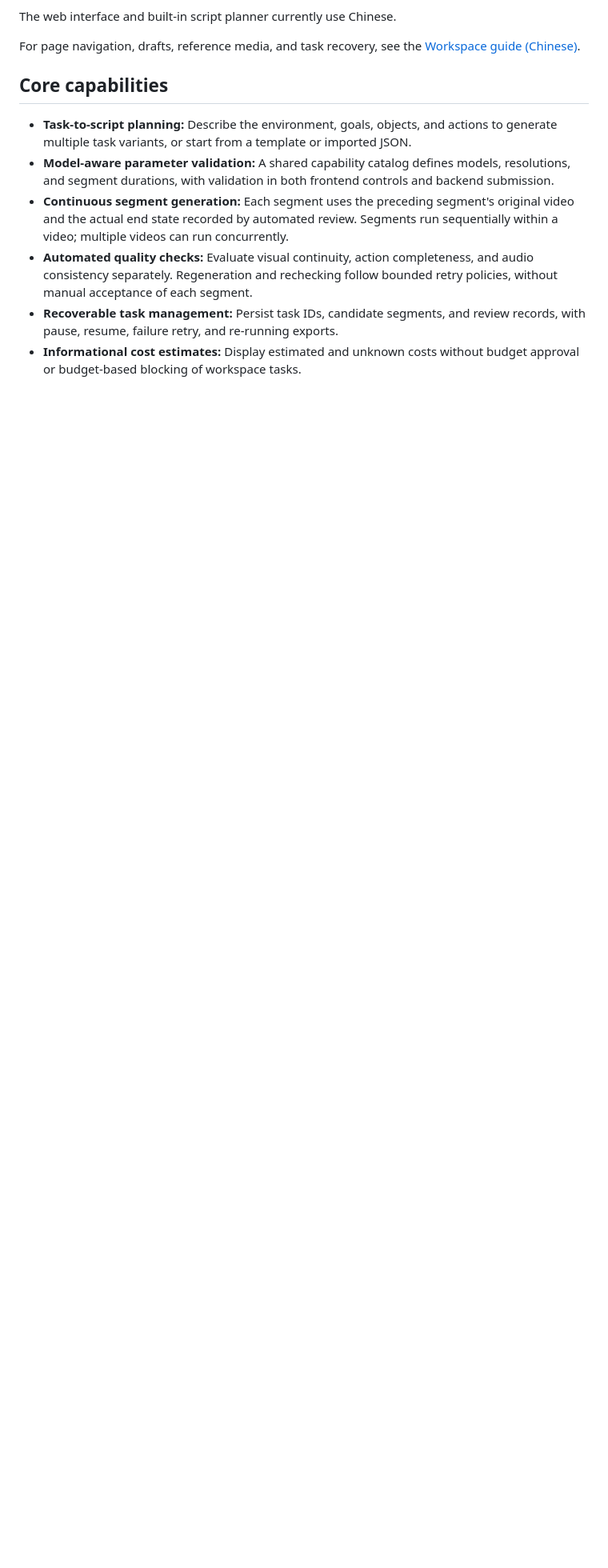
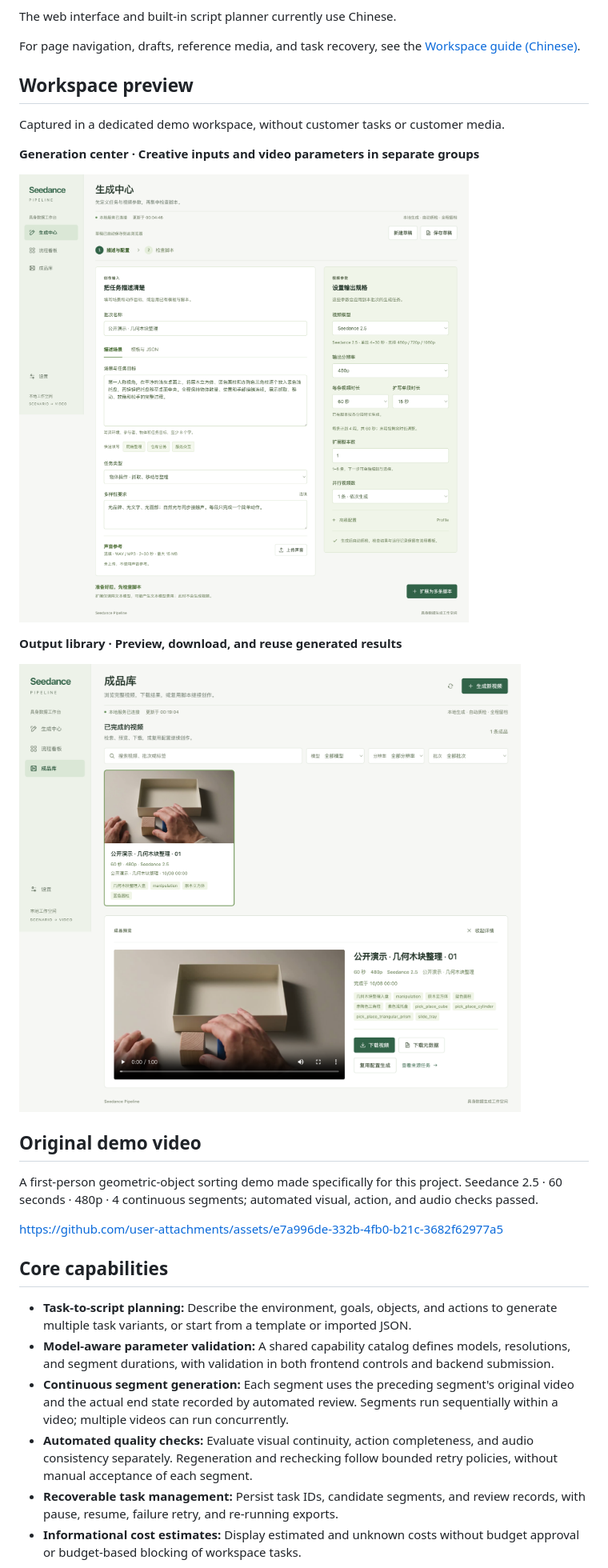
Before and after one commit to YuhaoYeSteve/embodied-data-generator, a Markdown page: README.en.md, the part around the change. Shown at 80% size. Drawn GitHub-style; pictures changed too: docs/assets/screenshots/generation-center.png (added), docs/assets/screenshots/output-library.png (added); blank space fills up the shorter version.

Commit message:
docs: showcase the workspace with original screenshots and video
Add two isolated-workspace screenshots and a newly generated, reference-free demo video.

```diff
--- a/README.en.md
+++ b/README.en.md
@@ -32,6 +32,24 @@ The project provides a local web workspace with built-in **Seedance 2.0 / Seedan
 The web interface and built-in script planner currently use Chinese.
 
 For page navigation, drafts, reference media, and task recovery, see the [Workspace guide (Chinese)](WEB_STUDIO.md).
+
+## Workspace preview
+
+Captured in a dedicated demo workspace, without customer tasks or customer media.
+
+**Generation center · Creative inputs and video parameters in separate groups**
+
+![Generation center](docs/assets/screenshots/generation-center.png)
+
+**Output library · Preview, download, and reuse generated results**
+
+![Output library](docs/assets/screenshots/output-library.png)
+
+## Original demo video
+
+A first-person geometric-object sorting demo made specifically for this project. Seedance 2.5 · 60 seconds · 480p · 4 continuous segments; automated visual, action, and audio checks passed.
+
+https://github.com/user-attachments/assets/e7a996de-332b-4fb0-b21c-3682f62977a5
 
 ## Core capabilities
 
```
Also changed, not shown: README.md (+18 -0 lines).
